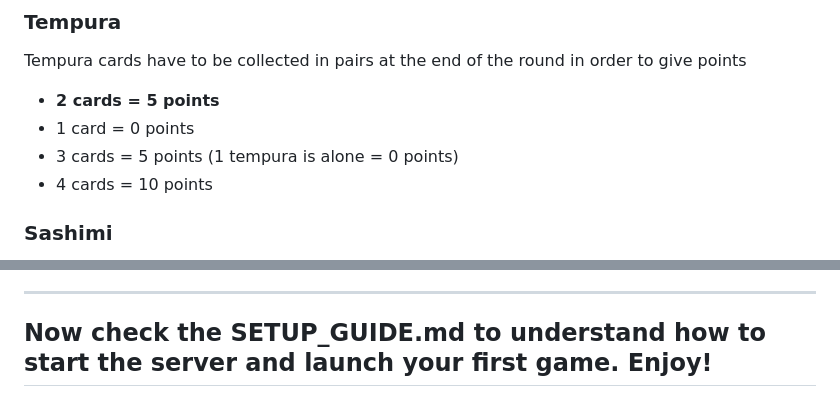
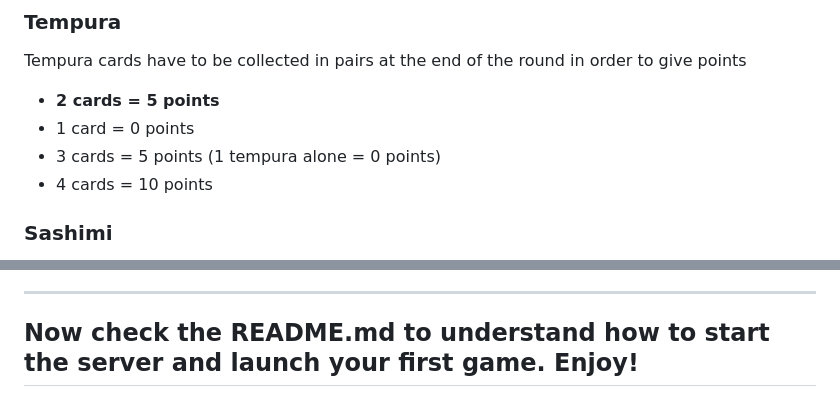
Before and after one commit to Clem2IIB/sushi-go-online, a Markdown page: RULEBOOK.md, 2 parts joined by grey strips. Drawn GitHub-style.

```diff
--- a/RULEBOOK.md
+++ b/RULEBOOK.md
@@ -76,7 +76,7 @@ At the end of each rounds, all the players compare their total number of maki sy
 Tempura cards have to be collected in pairs at the end of the round in order to give points
 - **2 cards = 5 points**
 - 1 card = 0 points
-- 3 cards = 5 points (1 tempura is alone = 0 points)
+- 3 cards = 5 points (1 tempura alone = 0 points)
 - 4 cards = 10 points
 
 ### Sashimi
@@ -234,4 +189,4 @@ The V2 is a polished local web version working the same as in V1 but with better
 
 ---
 
-## Now check the SETUP_GUIDE.md to understand how to start the server and launch your first game. Enjoy!
+## Now check the README.md to understand how to start the server and launch your first game. Enjoy!
```
Also changed, not shown: other parts of RULEBOOK.md (+1 -46 lines).
